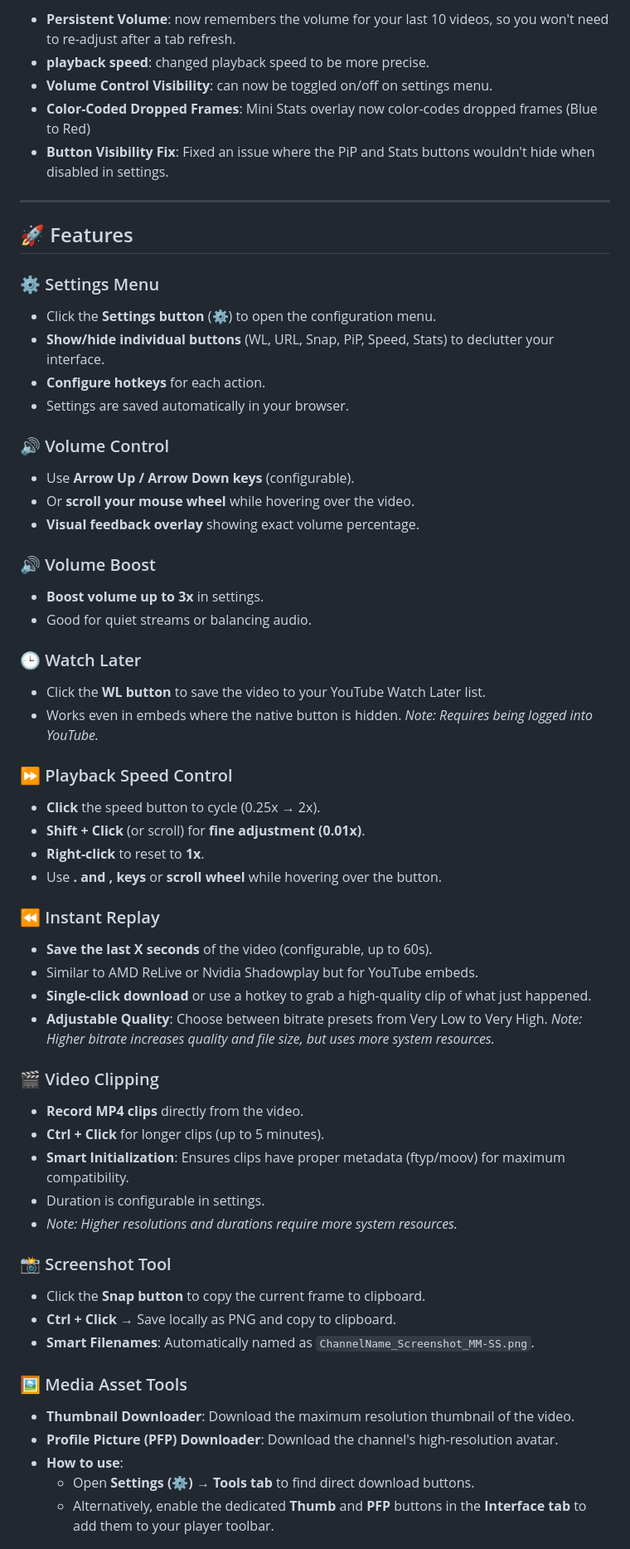
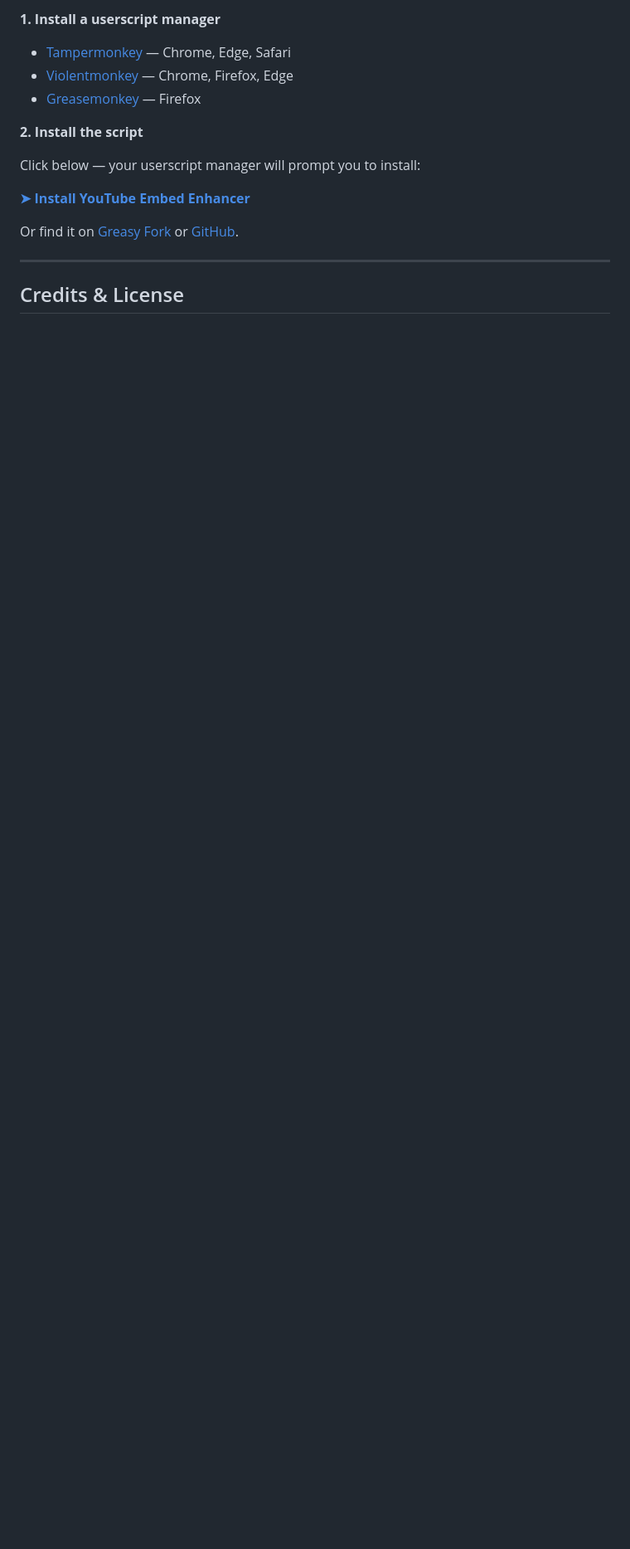
Before and after one commit to jmpatag/YouTube-Embed-Enhancer, a Markdown page: README.md, the part around one of its changes. Shown at 83% size. Rendered like a GitHub page; blank space fills up the shorter version.

Commit message:
docs: update README

```diff
--- a/README.md
+++ b/README.md
@@ -39,63 +106,19 @@ The latest YouTube embed UI update removed proper volume control, limiting users
 
-- **Persistent Volume**: now remembers the volume for your last 10 videos, so you won't need to re-adjust after a tab refresh.
-- **playback speed**: changed playback speed to be more precise.
-- **Volume Control Visibility**: can now be toggled on/off on settings menu.
-- **Color-Coded Dropped Frames**: Mini Stats overlay now color-codes dropped frames (Blue to Red)
-- **Button Visibility Fix**: Fixed an issue where the PiP and Stats buttons wouldn't hide when disabled in settings.
+**1. Install a userscript manager**
+
+- [Tampermonkey](https://www.tampermonkey.net/) — Chrome, Edge, Safari
+- [Violentmonkey](https://violentmonkey.github.io/) — Chrome, Firefox, Edge
+- [Greasemonkey](https://www.greasespot.net/) — Firefox
+
+**2. Install the script**
+
+Click below — your userscript manager will prompt you to install:
+
+**[➤ Install YouTube Embed Enhancer](https://update.greasyfork.org/scripts/572481/YouTube%20Embed%20Enhancer.user.js)**
+
+Or find it on [Greasy Fork](https://greasyfork.org/scripts/572481) or [GitHub](https://github.com/jmpatag/YouTube-Embed-Enhancer).
 
 ---
 
-## 🚀 Features
+## Credits & License
 
-### ⚙️ Settings Menu
-- Click the **Settings button** (⚙️) to open the configuration menu.
-- **Show/hide individual buttons** (WL, URL, Snap, PiP, Speed, Stats) to declutter your interface.
-- **Configure hotkeys** for each action.
-- Settings are saved automatically in your browser.
-
-### 🔊 Volume Control
-- Use **Arrow Up / Arrow Down keys** (configurable).
-- Or **scroll your mouse wheel** while hovering over the video.
-- **Visual feedback overlay** showing exact volume percentage.
-
-### 🔊 Volume Boost
-- **Boost volume up to 3x** in settings.
-- Good for quiet streams or balancing audio.
-
-### 🕒 Watch Later
-- Click the **WL button** to save the video to your YouTube Watch Later list.
-- Works even in embeds where the native button is hidden.
-*Note: Requires being logged into YouTube.*
-
-### ⏩ Playback Speed Control
-- **Click** the speed button to cycle (0.25x → 2x).
-- **Shift + Click** (or scroll) for **fine adjustment (0.01x)**.
-- **Right-click** to reset to **1x**.
-- Use **. and , keys** or **scroll wheel** while hovering over the button.
-
-### ⏪ Instant Replay
-- **Save the last X seconds** of the video (configurable, up to 60s).
-- Similar to AMD ReLive or Nvidia Shadowplay but for YouTube embeds.
-- **Single-click download** or use a hotkey to grab a high-quality clip of what just happened.
-- **Adjustable Quality**: Choose between bitrate presets from Very Low to Very High.
- *Note: Higher bitrate increases quality and file size, but uses more system resources.*
-
-### 🎬 Video Clipping
-- **Record MP4 clips** directly from the video.
-- **Ctrl + Click** for longer clips (up to 5 minutes).
-- **Smart Initialization**: Ensures clips have proper metadata (ftyp/moov) for maximum compatibility.
-- Duration is configurable in settings.
-- *Note: Higher resolutions and durations require more system resources.*
-
-### 📸 Screenshot Tool
-- Click the **Snap button** to copy the current frame to clipboard.
-- **Ctrl + Click** → Save locally as PNG and copy to clipboard.
-- **Smart Filenames**: Automatically named as `ChannelName_Screenshot_MM-SS.png`.
-
-### 🖼️ Media Asset Tools
-- **Thumbnail Downloader**: Download the maximum resolution thumbnail of the video.
-- **Profile Picture (PFP) Downloader**: Download the channel's high-resolution avatar.
-- **How to use**:
-  *   Open **Settings (⚙️) → Tools tab** to find direct download buttons.
-  *   Alternatively, enable the dedicated **Thumb** and **PFP** buttons in the **Interface tab** to add them to your player toolbar.
-
```
Also changed, not shown: other parts of README.md (+86 -60 lines).
